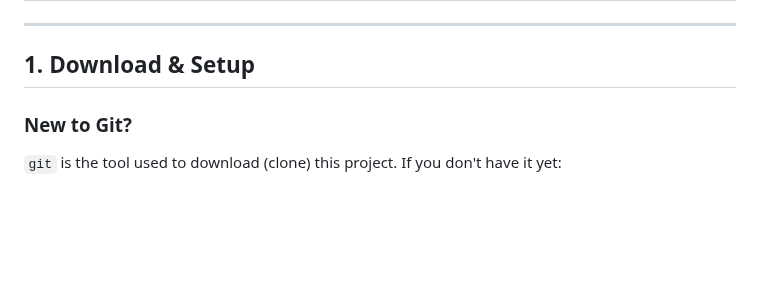
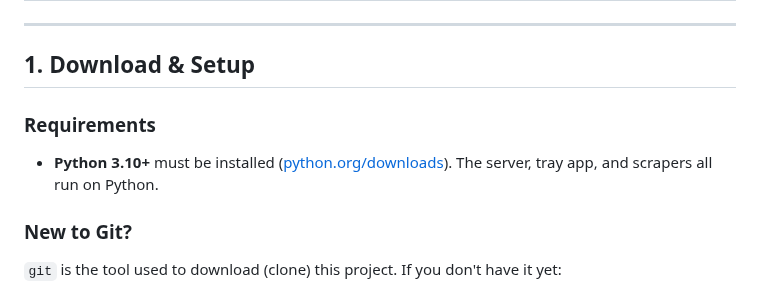
Before and after one commit to thebarlow/AutoApply, a Markdown page: README.md, the part around the change. Drawn GitHub-style; blank space fills up the shorter version.

Commit message:
[docs] Note Python 3.10+ requirement in setup

```diff
--- a/README.md
+++ b/README.md
@@ -11,6 +11,10 @@
 ---
 
 ## 1. Download & Setup
+
+### Requirements
+
+- **Python 3.10+** must be installed ([python.org/downloads](https://www.python.org/downloads/)). The server, tray app, and scrapers all run on Python.
 
 ### New to Git?
 
```
